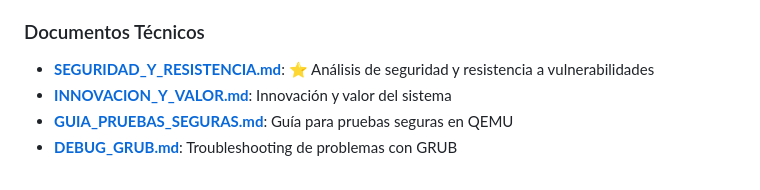
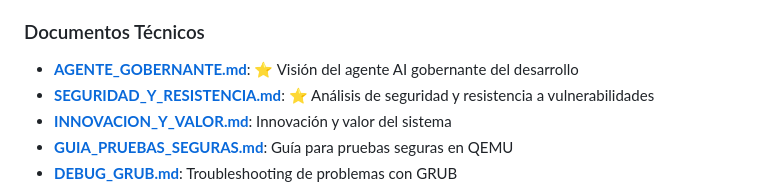
Before and after one commit to AlejandroSteiner/F3-OS, a Markdown page: README.md, the part around the change. Drawn GitHub-style.

```diff
--- a/README.md
+++ b/README.md
@@ -132,6 +132,7 @@ Esto generará `kernel.bin` en la raíz del proyecto.
 
 ### Documentos Técnicos
 
+- **[AGENTE_GOBERNANTE.md](AGENTE_GOBERNANTE.md)**: ⭐ Visión del agente AI gobernante del desarrollo
 - **[SEGURIDAD_Y_RESISTENCIA.md](SEGURIDAD_Y_RESISTENCIA.md)**: ⭐ Análisis de seguridad y resistencia a vulnerabilidades
 - **[INNOVACION_Y_VALOR.md](INNOVACION_Y_VALOR.md)**: Innovación y valor del sistema
 - **[GUIA_PRUEBAS_SEGURAS.md](GUIA_PRUEBAS_SEGURAS.md)**: Guía para pruebas seguras en QEMU
```
Also changed, not shown: AGENTE_GOBERNANTE.md (added, +460 -0 lines).
